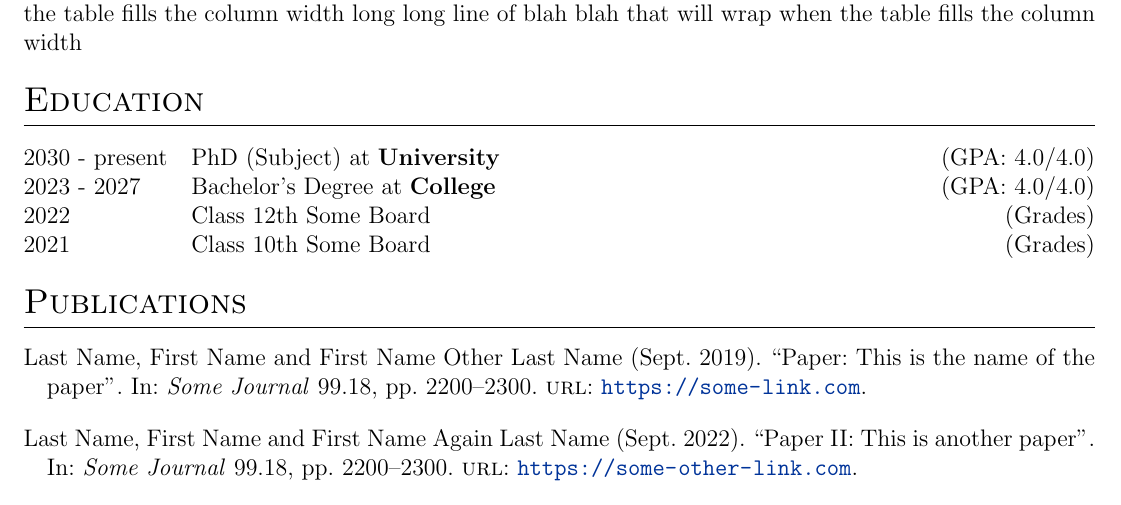
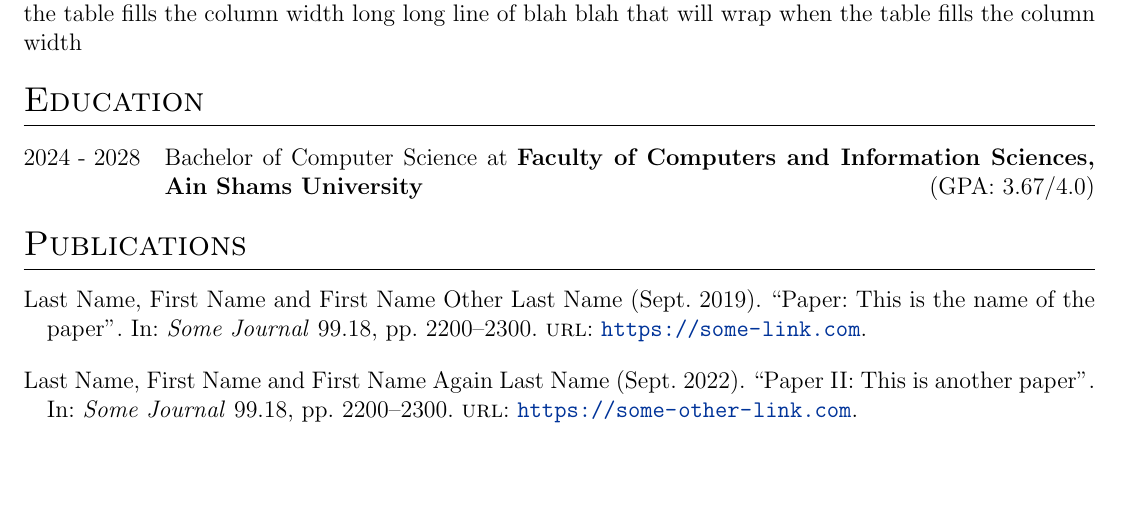
Before and after one commit to Mohamedeid-11/CV, a LaTeX CV (cv.tex): part of the page, cut so that both start at the same text, the shorter picture padded with empty space. Compiled offline with pdfLaTeX.

Commit message:
education

```diff
--- a/cv.tex
+++ b/cv.tex
@@ -183,13 +183,7 @@
 %----------------------------------------------------------------------------------------
 \section{Education}
 \begin{tabularx}{\linewidth}{@{}l X@{}}
-2030 - present & PhD (Subject) at \textbf{University} \hfill \normalsize (GPA: 4.0/4.0) \\
-
-2023 - 2027 & Bachelor's Degree at \textbf{College} \hfill (GPA: 4.0/4.0) \\
-
-2022 & Class 12th Some Board \hfill  (Grades) \\
-
-2021 & Class 10th Some Board \hfill  (Grades) \\
+2024 - 2028 & Bachelor of Computer Science at \textbf{Faculty of Computers and Information Sciences, Ain Shams University} \hfill \normalsize (GPA: 3.67/4.0) \\
 \end{tabularx}
 
 %----------------------------------------------------------------------------------------
```
